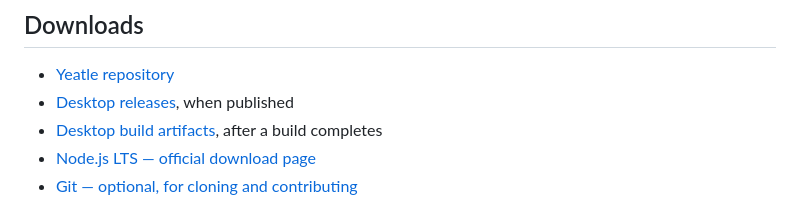
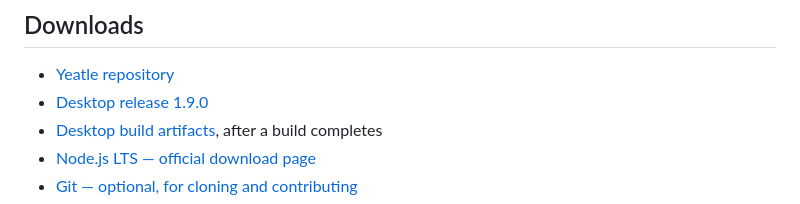
Before and after one commit to gustownis/yeatle, a Markdown page: README.md, the part around one of its changes. Rendered like a GitHub page.

```diff
--- a/README.md
+++ b/README.md
@@ -31,7 +31,7 @@ account with access to download its code, releases, or build artifacts.
 ## Downloads
 
 - [Yeatle repository](https://github.com/gustownis/yeatle)
-- [Desktop releases](https://github.com/gustownis/yeatle/releases), when published
+- [Desktop release 1.9.0](https://github.com/gustownis/yeatle/releases/tag/v1.9.0)
 - [Desktop build artifacts](https://github.com/gustownis/yeatle/actions/workflows/desktop-builds.yml), after a build completes
 - [Node.js LTS — official download page](https://nodejs.org/en/download)
 - [Git — optional, for cloning and contributing](https://git-scm.com/downloads)
```
Also changed, not shown: other parts of README.md (+14 -2 lines).
